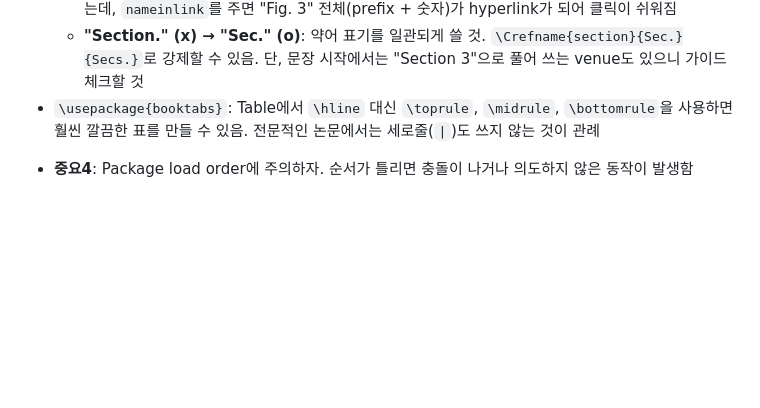
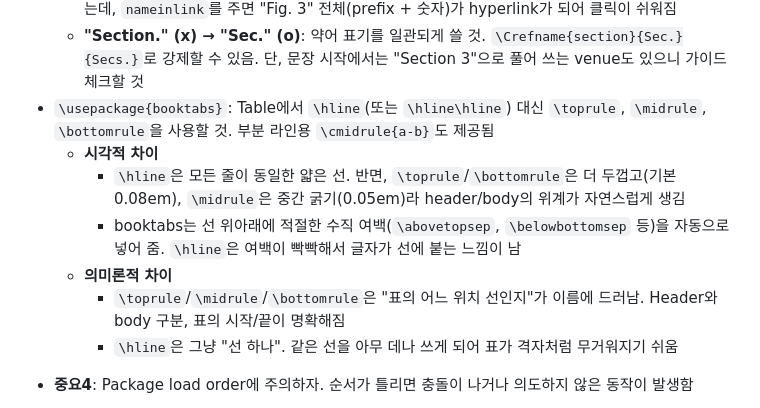
Before and after one commit to LimHyungTae/paper-writing-checklist, a Markdown page: README.md, the part around the change. GitHub-like rendering; blank space fills up the shorter version.

Commit message:
Update booktabs

```diff
--- a/README.md
+++ b/README.md
@@ -216,7 +216,13 @@ Formally, let us assume that the $\corridx$-th pair (or the $\corridx$-th corres
    - 여러 개를 한꺼번에 refer할 때: `\Cref{fig:xx,fig:xy}` → "Figs. 1 and 2"와 같이 자동으로 처리해줌
    - **`nameinlink` 옵션 권장**: 기본 옵션으로 cleveref를 쓰면 "Fig. 3"에서 숫자 부분만 hyperlink가 걸리는데, `nameinlink`를 주면 "Fig. 3" 전체(prefix + 숫자)가 hyperlink가 되어 클릭이 쉬워짐
    - **"Section." (x) → "Sec." (o)**: 약어 표기를 일관되게 쓸 것. `\Crefname{section}{Sec.}{Secs.}`로 강제할 수 있음. 단, 문장 시작에서는 "Section 3"으로 풀어 쓰는 venue도 있으니 가이드 체크할 것
-- `\usepackage{booktabs}`: Table에서 `\hline` 대신 `\toprule`, `\midrule`, `\bottomrule`을 사용하면 훨씬 깔끔한 표를 만들 수 있음. 전문적인 논문에서는 세로줄(`|`)도 쓰지 않는 것이 관례
+- `\usepackage{booktabs}`: Table에서 `\hline`(또는 `\hline\hline`) 대신 `\toprule`, `\midrule`, `\bottomrule`을 사용할 것. 부분 라인용 `\cmidrule{a-b}`도 제공됨
+   - **시각적 차이**
+      - `\hline`은 모든 줄이 동일한 얇은 선. 반면, `\toprule`/`\bottomrule`은 더 두껍고(기본 0.08em), `\midrule`은 중간 굵기(0.05em)라 header/body의 위계가 자연스럽게 생김
+      - booktabs는 선 위아래에 적절한 수직 여백(`\abovetopsep`, `\belowbottomsep` 등)을 자동으로 넣어 줌. `\hline`은 여백이 빡빡해서 글자가 선에 붙는 느낌이 남
+   - **의미론적 차이**
+      - `\toprule`/`\midrule`/`\bottomrule`은 "표의 어느 위치 선인지"가 이름에 드러남. Header와 body 구분, 표의 시작/끝이 명확해짐
+      - `\hline`은 그냥 "선 하나". 같은 선을 아무 데나 쓰게 되어 표가 격자처럼 무거워지기 쉬움
 
 * **중요4**: Package load order에 주의하자. 순서가 틀리면 충돌이 나거나 의도하지 않은 동작이 발생함
   * `hyperref` → `cleveref` 순서 (위에서 언급)
```
